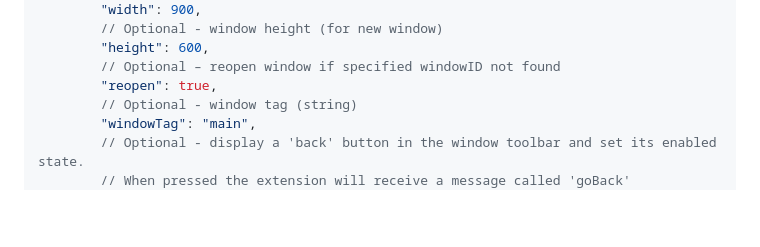
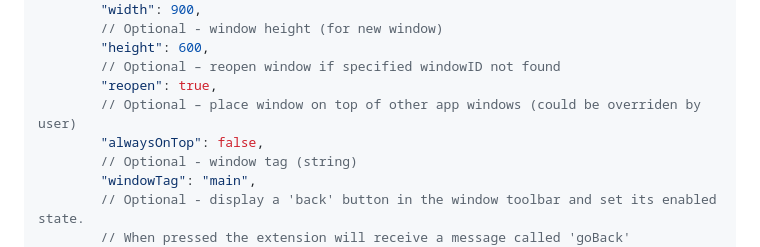
Before and after one commit to ReMyndAI/extensions, a Markdown page: README.md, the part around the change. GitHub-like rendering; folded sections open; blank space fills up the shorter version.

Commit message:
'always on top' extension window option

```diff
--- a/README.md
+++ b/README.md
@@ -565,6 +565,8 @@ Response:
         "height": 600,
         // Optional – reopen window if specified windowID not found
         "reopen": true,
+        // Optional – place window on top of other app windows (could be overriden by user)
+        "alwaysOnTop": false,
         // Optional - window tag (string)
         "windowTag": "main",
         // Optional - display a 'back' button in the window toolbar and set its enabled state.
```
